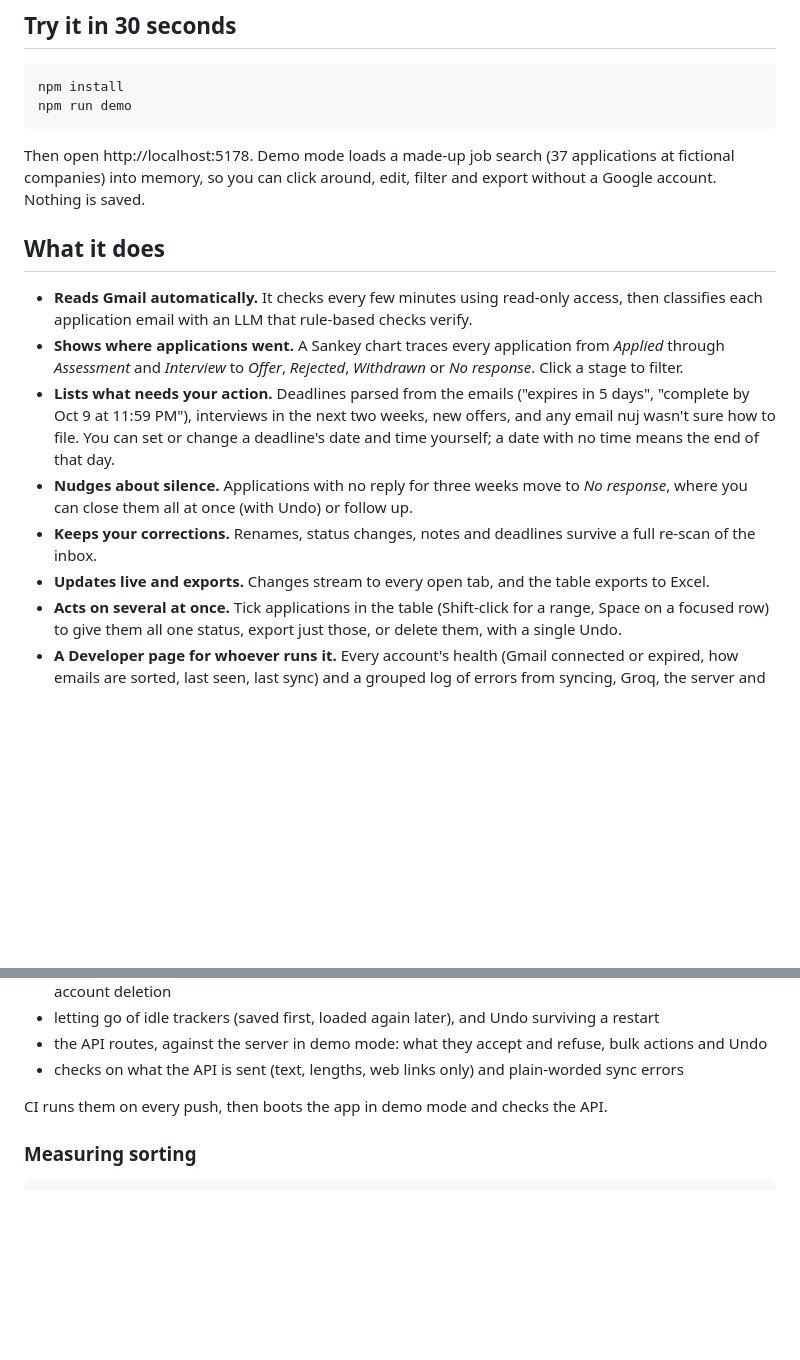
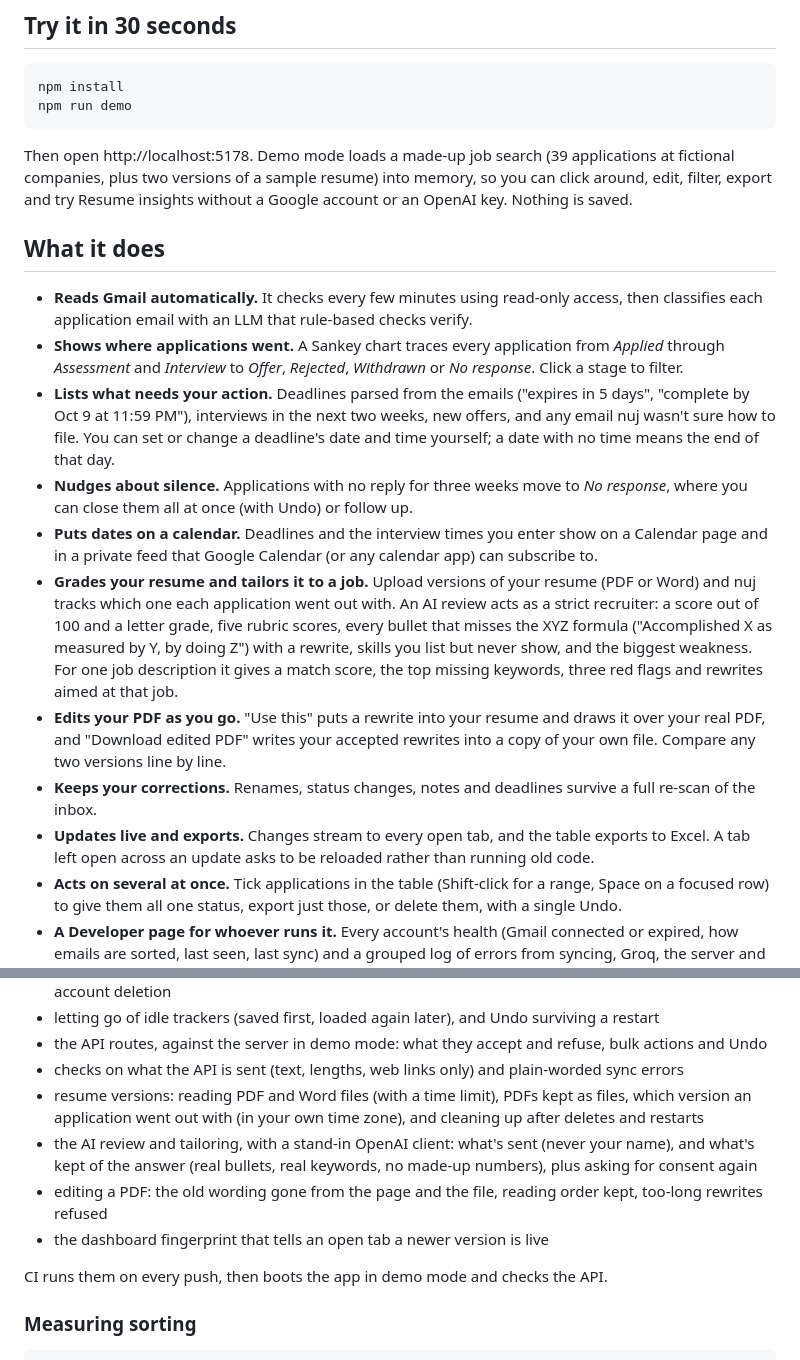
Before and after one commit to krishjayanth/job-tracker, a Markdown page: README.md, 2 parts joined by grey strips. Drawn GitHub-style; blank space fills up the shorter version.

````diff
--- a/README.md
+++ b/README.md
@@ -26,8 +26,9 @@ npm install
 npm run demo
 ```
 
-Then open http://localhost:5178. Demo mode loads a made-up job search (37 applications at fictional companies)
-into memory, so you can click around, edit, filter and export without a Google account. Nothing is saved.
+Then open http://localhost:5178. Demo mode loads a made-up job search (39 applications at fictional companies,
+plus two versions of a sample resume) into memory, so you can click around, edit, filter, export and try Resume
+insights without a Google account or an OpenAI key. Nothing is saved.
 
 ## What it does
 
@@ -40,8 +41,19 @@ into memory, so you can click around, edit, filter and export without a Google a
   can set or change a deadline's date and time yourself; a date with no time means the end of that day.
 - **Nudges about silence.** Applications with no reply for three weeks move to *No response*, where you can
   close them all at once (with Undo) or follow up.
+- **Puts dates on a calendar.** Deadlines and the interview times you enter show on a Calendar page and in a
+  private feed that Google Calendar (or any calendar app) can subscribe to.
+- **Grades your resume and tailors it to a job.** Upload versions of your resume (PDF or Word) and nuj tracks
+  which one each application went out with. An AI review acts as a strict recruiter: a score out of 100 and a
+  letter grade, five rubric scores, every bullet that misses the XYZ formula ("Accomplished X as measured by Y, by
+  doing Z") with a rewrite, skills you list but never show, and the biggest weakness. For one job description it
+  gives a match score, the top missing keywords, three red flags and rewrites aimed at that job.
+- **Edits your PDF as you go.** "Use this" puts a rewrite into your resume and draws it over your real PDF, and
+  "Download edited PDF" writes your accepted rewrites into a copy of your own file. Compare any two versions line
+  by line.
 - **Keeps your corrections.** Renames, status changes, notes and deadlines survive a full re-scan of the inbox.
-- **Updates live and exports.** Changes stream to every open tab, and the table exports to Excel.
+- **Updates live and exports.** Changes stream to every open tab, and the table exports to Excel. A tab left
+  open across an update asks to be reloaded rather than running old code.
 - **Acts on several at once.** Tick applications in the table (Shift-click for a range, Space on a focused
   row) to give them all one status, export just those, or delete them, with a single Undo.
 - **A Developer page for whoever runs it.** Every account's health (Gmail connected or expired, how emails are
@@ -178,6 +204,12 @@ There are 217 tests, written with the built-in `node:test` runner and no test de
 - letting go of idle trackers (saved first, loaded again later), and Undo surviving a restart
 - the API routes, against the server in demo mode: what they accept and refuse, bulk actions and Undo
 - checks on what the API is sent (text, lengths, web links only) and plain-worded sync errors
+- resume versions: reading PDF and Word files (with a time limit), PDFs kept as files, which version an
+  application went out with (in your own time zone), and cleaning up after deletes and restarts
+- the AI review and tailoring, with a stand-in OpenAI client: what's sent (never your name), and what's kept of
+  the answer (real bullets, real keywords, no made-up numbers), plus asking for consent again
+- editing a PDF: the old wording gone from the page and the file, reading order kept, too-long rewrites refused
+- the dashboard fingerprint that tells an open tab a newer version is live
 
 CI runs them on every push, then boots the app in demo mode and checks the API.
 
````
Also changed, not shown: other parts of README.md (+31 -4 lines).
